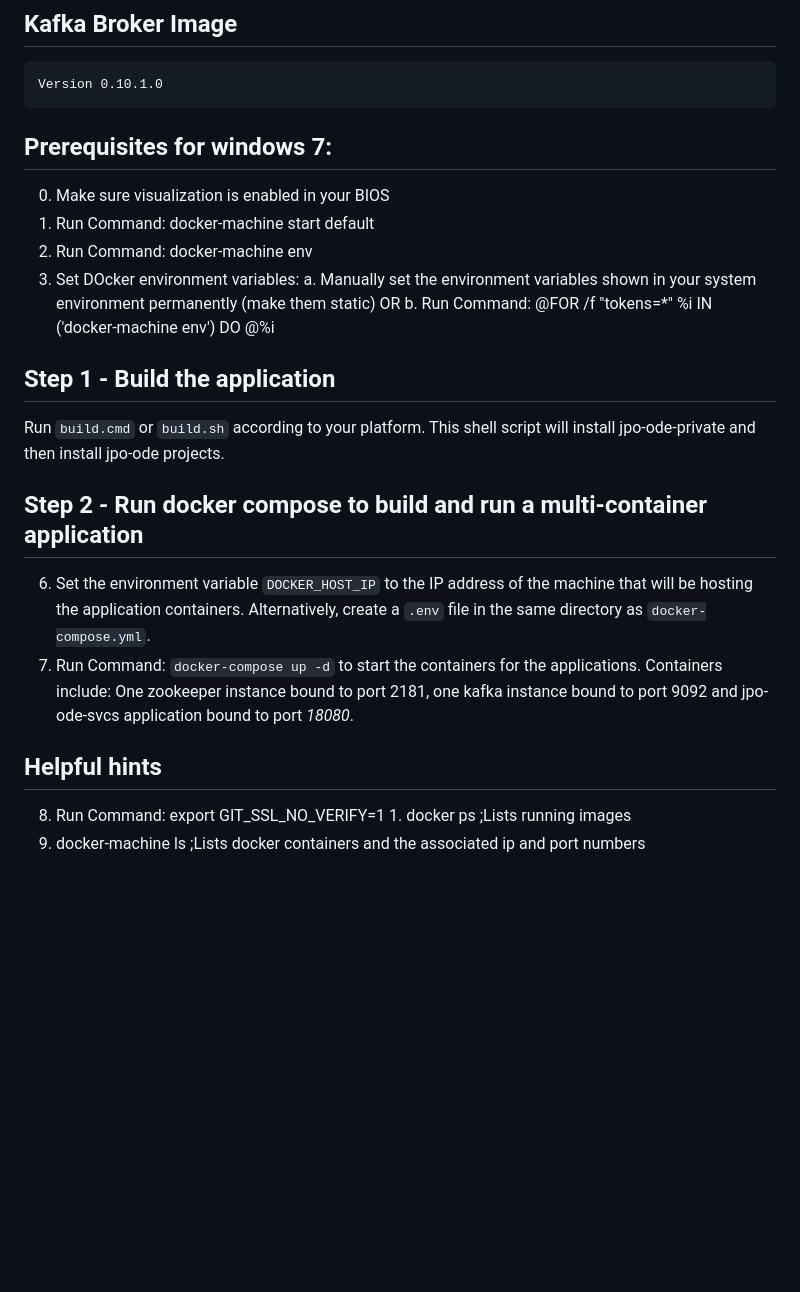
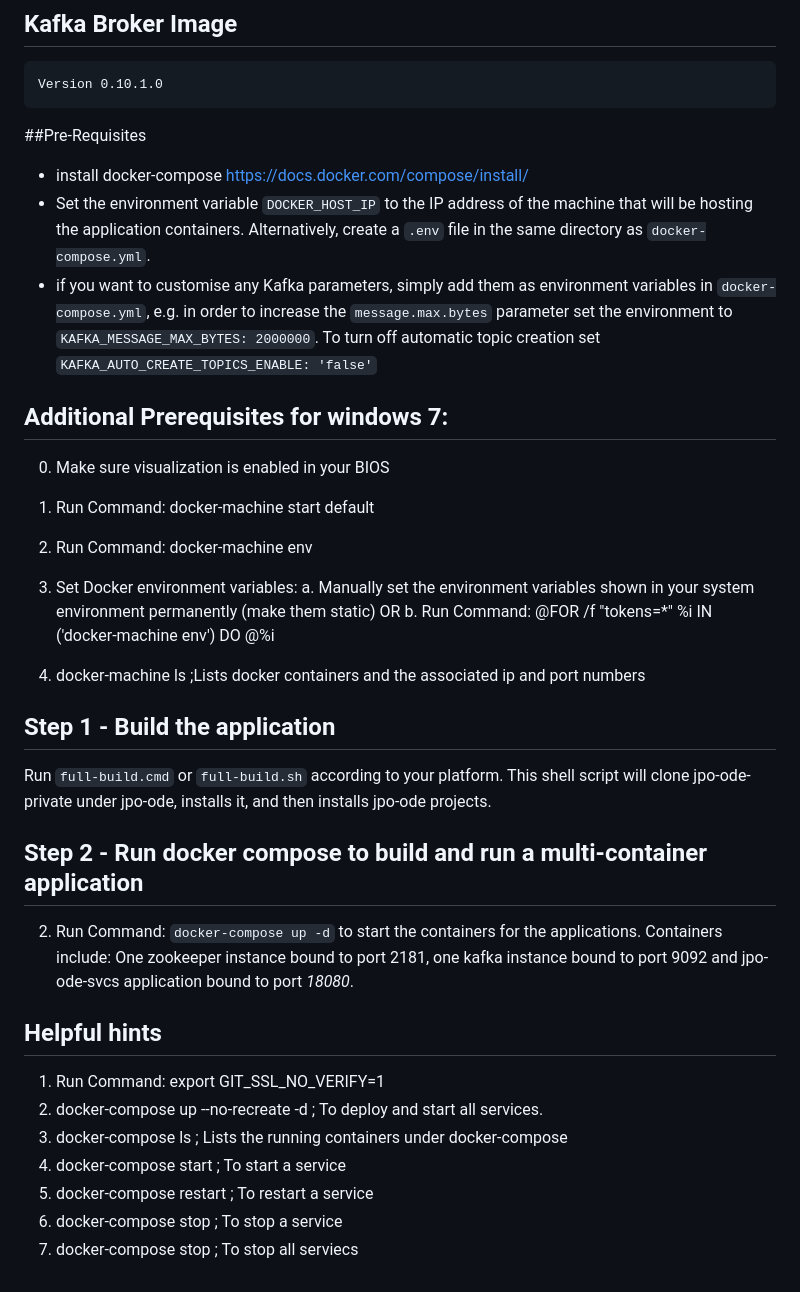
Before and after one commit to usdot-jpo-ode/jpo-ode, a Markdown page: docker/README.md, the part around the change. GitHub-like rendering; blank space fills up the shorter version.

````diff
--- a/docker/README.md
+++ b/docker/README.md
@@ -2,22 +2,35 @@
 	jpoode_ode:latest
 ## Kafka Broker Image
 	Version 0.10.1.0
-## Prerequisites for windows 7:
+
+##Pre-Requisites
+
+- install docker-compose [https://docs.docker.com/compose/install/](https://docs.docker.com/compose/install/)
+- Set the environment variable ```DOCKER_HOST_IP``` to the IP address of the machine that will be hosting the application containers. Alternatively, create a ```.env``` file in the same directory as ```docker-compose.yml```.
+- if you want to customise any Kafka parameters, simply add them as environment variables in ```docker-compose.yml```, e.g. in order to increase the ```message.max.bytes``` parameter set the environment to ```KAFKA_MESSAGE_MAX_BYTES: 2000000```. To turn off automatic topic creation set ```KAFKA_AUTO_CREATE_TOPICS_ENABLE: 'false'```
+
+## Additional Prerequisites for windows 7:
  0. Make sure visualization is enabled in your BIOS
  1. Run Command: docker-machine start default
  3. Run Command: docker-machine env
- 4. Set DOcker environment variables:
+ 4. Set Docker environment variables:
 	 a. Manually set the environment variables shown in your system environment permanently (make them static)
    OR
      b. Run Command: @FOR /f "tokens=*" %i IN ('docker-machine env') DO @%i
 
+ 5. docker-machine ls ;Lists docker containers and the associated ip and port numbers
+
 ## Step 1 - Build the application
-Run ```build.cmd``` or ```build.sh``` according to your platform. This shell script will install jpo-ode-private and then install jpo-ode projects.
+Run ```full-build.cmd``` or ```full-build.sh``` according to your platform. This shell script will clone jpo-ode-private under jpo-ode, installs it, and then installs jpo-ode projects.
 
 ## Step 2 - Run docker compose to build and run a multi-container application
- 6. Set the environment variable ```DOCKER_HOST_IP``` to the IP address of the machine that will be hosting the application containers. Alternatively, create a ```.env``` file in the same directory as ```docker-compose.yml```.
- 7. Run Command: ```docker-compose up -d``` to start the containers for the applications. Containers include: One zookeeper instance bound to port 2181, one kafka instance bound to port 9092 and jpo-ode-svcs application bound to port *18080*.
+ 2. Run Command: ```docker-compose up -d``` to start the containers for the applications. Containers include: One zookeeper instance bound to port 2181, one kafka instance bound to port 9092 and jpo-ode-svcs application bound to port *18080*.
 
 ## Helpful hints
- 8. Run Command: export GIT_SSL_NO_VERIFY=1 1. docker ps ;Lists running images
- 2. docker-machine ls ;Lists docker containers and the associated ip and port numbers
+ 1. Run Command: export GIT_SSL_NO_VERIFY=1
+ 2. docker-compose up --no-recreate -d ; To deploy and start all services.
+ 3. docker-compose ls ; Lists the running containers under docker-compose
+ 4. docker-compose start <service> ; To start a service
+ 5. docker-compose restart <service> ; To restart a service
+ 6. docker-compose stop <service> ; To stop a service
+ 7. docker-compose stop ; To stop all serviecs
````
Also changed, not shown: README.md (+43 -21 lines), images/ode-ui.png (added), 13 other files.
